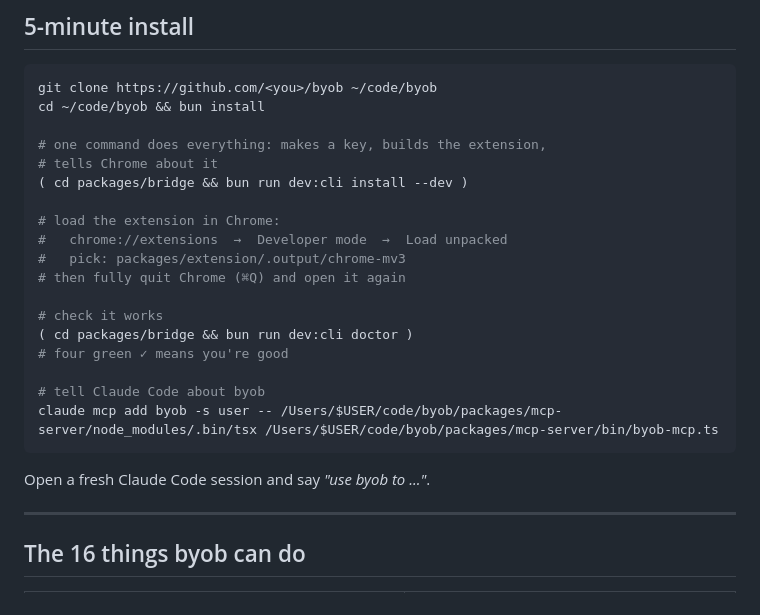
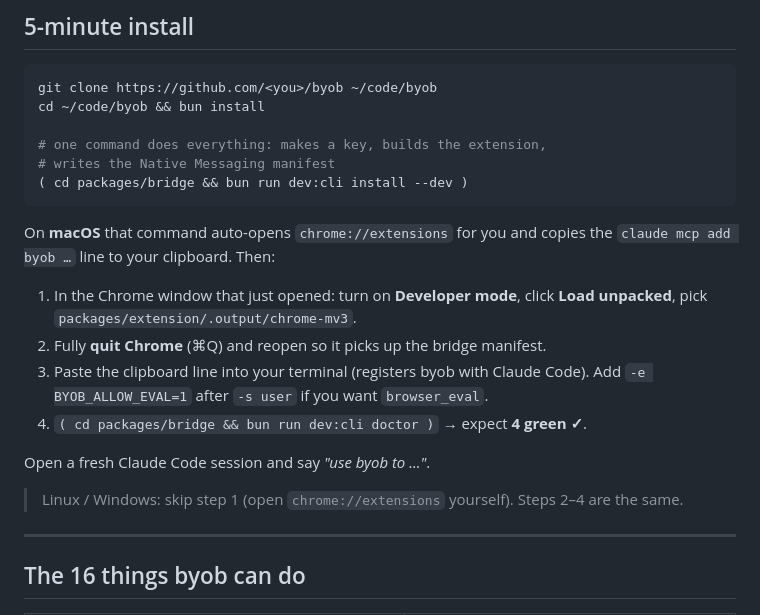
Before and after one commit to wxtsky/byob, a Markdown page: README.md, the part around the change. Rendered like a GitHub page.

````diff
--- a/README.md
+++ b/README.md
@@ -63,23 +63,21 @@ git clone https://github.com/<you>/byob ~/code/byob
 cd ~/code/byob && bun install
 
 # one command does everything: makes a key, builds the extension,
-# tells Chrome about it
+# writes the Native Messaging manifest
 ( cd packages/bridge && bun run dev:cli install --dev )
-
-# load the extension in Chrome:
-#   chrome://extensions  →  Developer mode  →  Load unpacked
-#   pick: packages/extension/.output/chrome-mv3
-# then fully quit Chrome (⌘Q) and open it again
-
-# check it works
-( cd packages/bridge && bun run dev:cli doctor )
-# four green ✓ means you're good
-
-# tell Claude Code about byob
-claude mcp add byob -s user -- /Users/$USER/code/byob/packages/mcp-server/node_modules/.bin/tsx /Users/$USER/code/byob/packages/mcp-server/bin/byob-mcp.ts
 ```
 
+On **macOS** that command auto-opens `chrome://extensions` for you and copies the
+`claude mcp add byob …` line to your clipboard. Then:
+
+1. In the Chrome window that just opened: turn on **Developer mode**, click **Load unpacked**, pick `packages/extension/.output/chrome-mv3`.
+2. Fully **quit Chrome** (⌘Q) and reopen so it picks up the bridge manifest.
+3. Paste the clipboard line into your terminal (registers byob with Claude Code). Add `-e BYOB_ALLOW_EVAL=1` after `-s user` if you want `browser_eval`.
+4. `( cd packages/bridge && bun run dev:cli doctor )` → expect **4 green ✓**.
+
 Open a fresh Claude Code session and say *"use byob to ..."*.
+
+> Linux / Windows: skip step 1 (open `chrome://extensions` yourself). Steps 2–4 are the same.
 
 ---
 
````
Also changed, not shown: README.zh-CN.md (+11 -13 lines).
